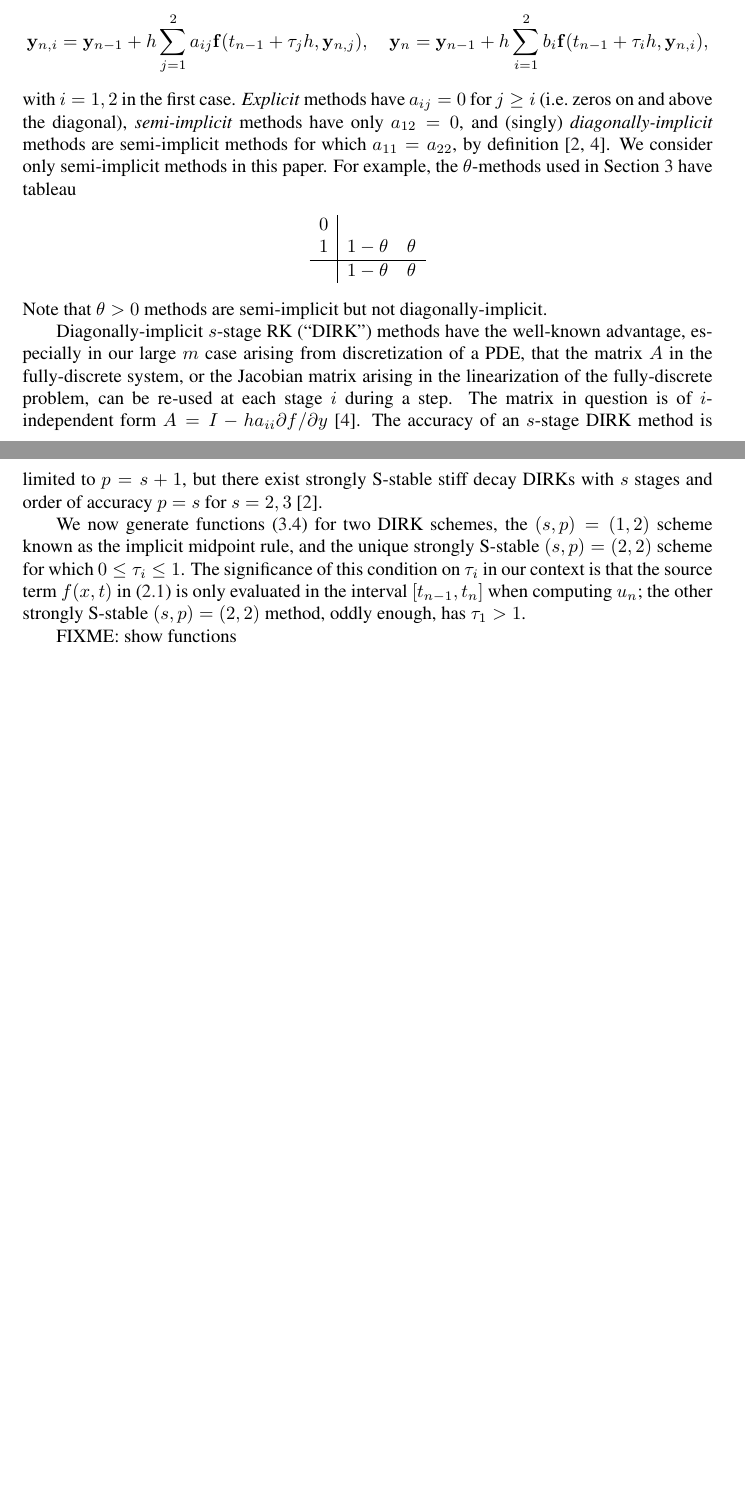
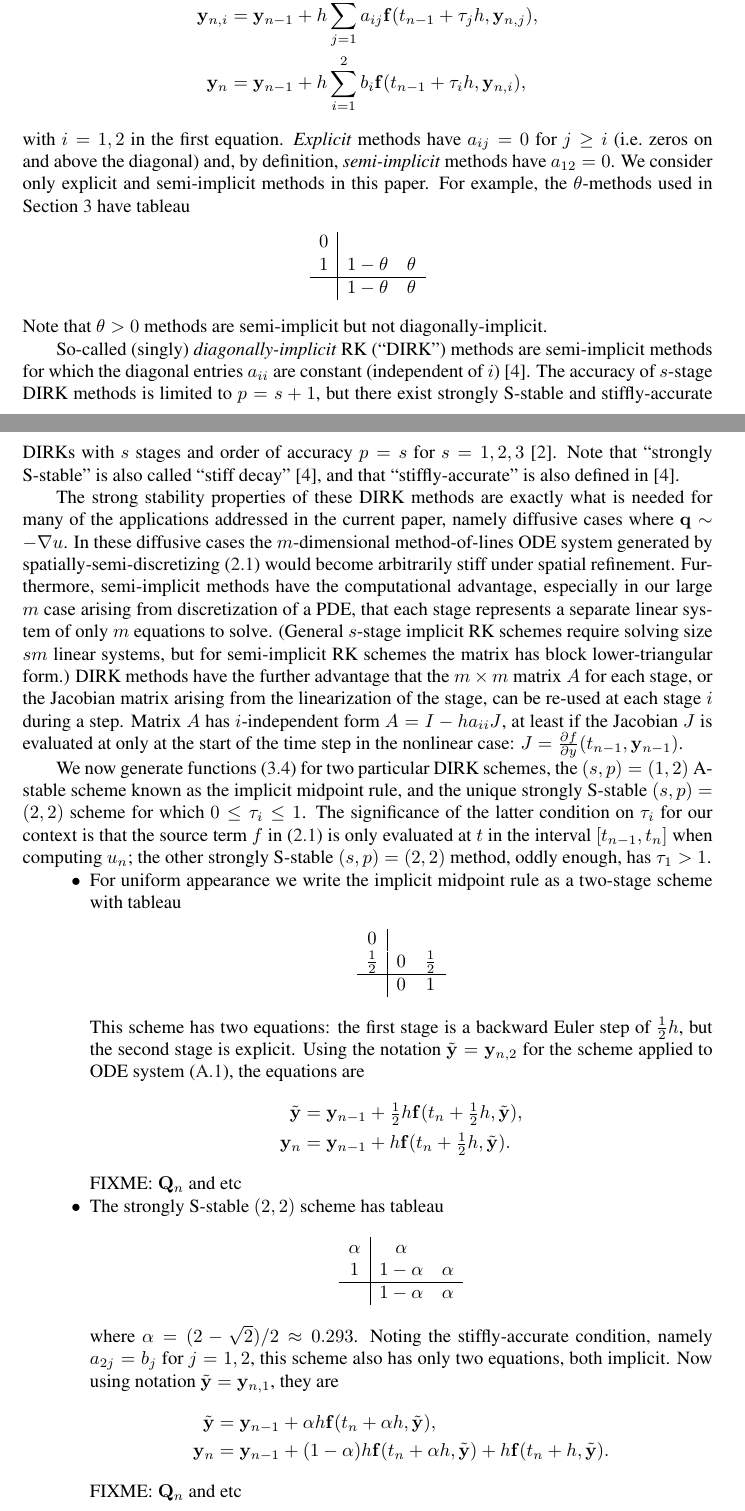
Before and after one commit to bueler/sia-fve, a LaTeX paper (paper/lc.tex): two parts of pages 8 and 9 of 9, joined at a grey line, cut so that both start at the same text, the shorter picture padded with empty space. Compiled offline with pdfLaTeX; a LaTeX package or settings file that is missing is left out.

Commit message:
discussion of DIRK generalities done; need specific Qn,Fn, etc. to complete appendix

```diff
--- a/paper/lc.tex
+++ b/paper/lc.tex
@@ -328,18 +331,54 @@ every two-stage RK scheme with time-step $h=\Delta t$ can be written with Butche
 representing the formulas
-  $$\by_{n,i} = \by_{n-1} + h \sum_{j=1}^2 a_{ij} \bbf(t_{n-1} + \tau_j h, \by_{n,j}), \quad \by_n = \by_{n-1} + h \sum_{i=1}^2 b_i \bbf(t_{n-1} + \tau_i h, \by_{n,i}),$$
-with $i=1,2$ in the first case.  \emph{Explicit} methods have $a_{ij}=0$ for $j\ge i$ (i.e.~zeros on and above the diagonal), \emph{semi-implicit} methods have only $a_{12}=0$, and (singly) \emph{diagonally-implicit} methods are semi-implicit methods for which $a_{11}=a_{22}$, by definition \cite{Alexander1977,AscherPetzold}.  We consider only semi-implicit methods in this paper.  For example, the $\theta$-methods used in Section \ref{sec:discreteform} have tableau
-  $$
+\begin{align*}
+  \by_{n,i} &= \by_{n-1} + h \sum_{j=1}^2 a_{ij} \bbf(t_{n-1} + \tau_j h, \by_{n,j}), \\
+      \by_n &= \by_{n-1} + h \sum_{i=1}^2 b_i \bbf(t_{n-1} + \tau_i h, \by_{n,i}),
+\end{align*}
+with $i=1,2$ in the first equation.  \emph{Explicit} methods have $a_{ij}=0$ for $j\ge i$ (i.e.~zeros on and above the diagonal) and, by definition, \emph{semi-implicit} methods have $a_{12}=0$.  We consider only explicit and semi-implicit methods in this paper.  For example, the $\theta$-methods used in Section \ref{sec:discreteform} have tableau
+\begin{equation*}
 \begin{array}{c|cc}
 0 &          &   \\
 1 & 1-\theta & \theta  \\ \hline
   & 1-\theta & \theta  \\
-\end{array}$$
+\end{array}
+\end{equation*}
 Note that $\theta>0$ methods are semi-implicit but not diagonally-implicit.
 
-Diagonally-implicit $s$-stage RK (``DIRK'') methods have the well-known advantage, especially in our large $m$ case arising from discretization of a PDE, that the matrix $A$ in the fully-discrete system, or the Jacobian matrix arising in the linearization of the fully-discrete problem, can be re-used at each stage $i$ during a step.  The matrix in question is of $i$-independent form $A = I - h a_{ii} \partial f/\partial y$ \cite{AscherPetzold}.  The accuracy of an $s$-stage DIRK method is limited to $p=s+1$, but there exist strongly S-stable stiff decay DIRKs with $s$ stages and order of accuracy $p=s$ for $s=2,3$ \cite{Alexander1977}.
+So-called (singly) \emph{diagonally-implicit} RK (``DIRK'') methods are semi-implicit methods for which the diagonal entries $a_{ii}$ are constant (independent of $i$) \cite{AscherPetzold}.  The accuracy of $s$-stage DIRK methods is limited to $p=s+1$, but there exist strongly S-stable and stiffly-accurate DIRKs with $s$ stages and order of accuracy $p=s$ for $s=1,2,3$ \cite{Alexander1977}.  Note that ``strongly S-stable'' is also called ``stiff decay'' \cite{AscherPetzold}, and that ``stiffly-accurate'' is also defined in \cite{AscherPetzold}.
 
-We now generate functions \eqref{eq:functionalforms} for two DIRK schemes, the $(s,p)=(1,2)$ scheme known as the implicit midpoint rule, and the unique strongly S-stable $(s,p)=(2,2)$ scheme for which $0\le \tau_i\le 1$.  The significance of this condition on $\tau_i$ in our context is that the source term $f(x,t)$ in \eqref{eq:massconserve} is only evaluated in the interval $[t_{n-1},t_n]$ when computing $u_n$; the other strongly S-stable $(s,p)=(2,2)$ method, oddly enough, has $\tau_1>1$.
+The strong stability properties of these DIRK methods are exactly what is needed for many of the applications addressed in the current paper, namely diffusive cases where $\bq \sim - \grad u$.  In these diffusive cases the $m$-dimensional method-of-lines ODE system generated by spatially-semi-discretizing \eqref{eq:massconserve} would become arbitrarily stiff under spatial refinement.  Furthermore, semi-implicit methods have the computational advantage, especially in our large $m$ case arising from discretization of a PDE, that each stage represents a separate linear system of only $m$ equations to solve.  (General $s$-stage implicit RK schemes require solving size $sm$ linear systems, but for semi-implicit RK schemes the matrix has block lower-triangular form.)  DIRK methods have the further advantage that the $m\times m$ matrix $A$ for each stage, or the Jacobian matrix arising from the linearization of the stage, can be re-used at each stage $i$ during a step.  Matrix $A$ has $i$-independent form $A = I - h a_{ii} J$, at least if the Jacobian $J$ is evaluated at only at the start of the time step in the nonlinear case: $J = \frac{\partial f}{\partial y}(t_{n-1},\by_{n-1})$.
 
-FIXME: show functions
+We now generate functions \eqref{eq:functionalforms} for two particular DIRK schemes, the $(s,p)=(1,2)$ A-stable scheme known as the implicit midpoint rule, and the unique strongly S-stable $(s,p)=(2,2)$ scheme for which $0\le \tau_i\le 1$.  The significance of the latter condition on $\tau_i$ for our context is that the source term $f$ in \eqref{eq:massconserve} is only evaluated at $t$ in the interval $[t_{n-1},t_n]$ when computing $u_n$; the other strongly S-stable $(s,p)=(2,2)$ method, oddly enough, has $\tau_1>1$.
+
+\begin{itemize}
+\item For uniform appearance we write the implicit midpoint rule as a two-stage scheme with tableau
+\begin{equation*}
+\begin{array}{c|cc}
+0           &    &             \\
+\frac{1}{2} & 0  & \frac{1}{2} \\ \hline
+            & 0  & 1           \\
+\end{array}
+\end{equation*}
+This scheme has two equations: the first stage is a backward Euler step of $\frac{1}{2} h$, but the second stage is explicit.  Using the notation $\tilde\by = \by_{n,2}$ for the scheme applied to ODE system \eqref{eq:abstractODE}, the equations are
+\begin{align*}
+\tilde\by &= \by_{n-1} + \tfrac{1}{2} h \bbf(t_n+\tfrac{1}{2}h,\tilde\by), \\
+\by_n &= \by_{n-1} + h \bbf(t_n+\tfrac{1}{2}h,\tilde\by).
+\end{align*}
+FIXME: $\bQ_n$ and etc
+%
+\item The strongly S-stable $(2,2)$ scheme has tableau
+\begin{equation*}
+\begin{array}{c|cc}
+\alpha & \alpha   &        \\
+1      & 1-\alpha & \alpha \\ \hline
+       & 1-\alpha & \alpha \\
+\end{array}
+\end{equation*}
+where $\alpha = (2-\sqrt{2})/2 \approx 0.293$.  Noting the stiffly-accurate condition, namely $a_{2j}=b_j$ for $j=1,2$, this scheme also has only two equations, both implicit.  Now using notation $\tilde\by = \by_{n,1}$, they are
+\begin{align*}
+\tilde\by &= \by_{n-1} + \alpha h \bbf(t_n+\alpha h,\tilde\by), \\
+\by_n &= \by_{n-1} + (1-\alpha) h \bbf(t_n+\alpha h,\tilde\by) + h \bbf(t_n+h,\tilde\by).
+\end{align*}
+FIXME: $\bQ_n$ and etc
+\end{itemize}
 
 \end{document}
```
Also changed, not shown: paper/lc.tex (11 more changed lines).
